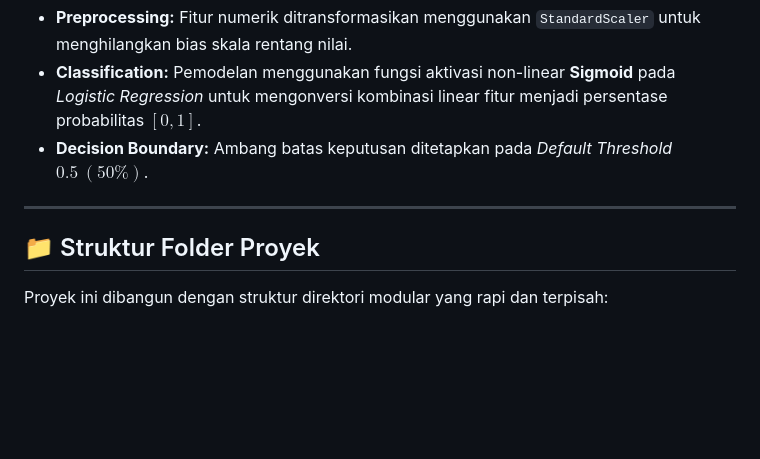
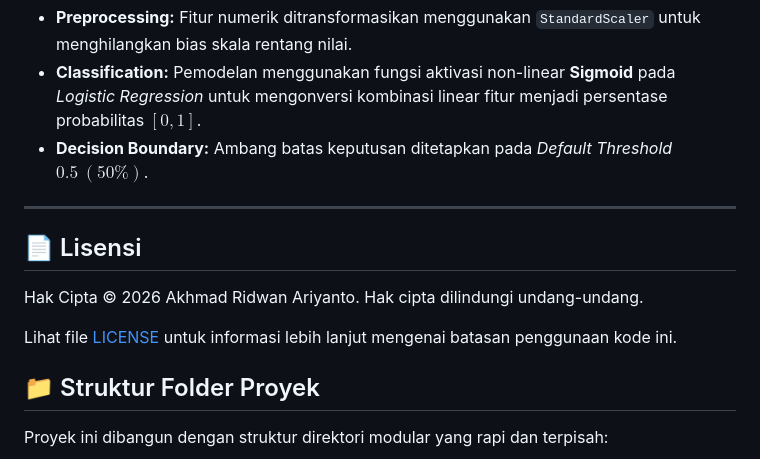
Before and after one commit to Boy7890892/burnout-predictor, a Markdown page: README.md, the part around the change. Rendered like a GitHub page; blank space fills up the shorter version.

Commit message:
Add license section to README
Added license section to README with copyright information.

```diff
--- a/README.md
+++ b/README.md
@@ -34,6 +34,11 @@ Sistem ini memproses kombinasi fitur multi-dimensi untuk menghasilkan keputusan
 
 ---
 
+## 📄 Lisensi
+Hak Cipta © 2026 Akhmad Ridwan Ariyanto. Hak cipta dilindungi undang-undang.
+
+Lihat file [LICENSE](./LICENSE) untuk informasi lebih lanjut mengenai batasan penggunaan kode ini.
+
 ## 📁 Struktur Folder Proyek
 Proyek ini dibangun dengan struktur direktori modular yang rapi dan terpisah:
 
```
